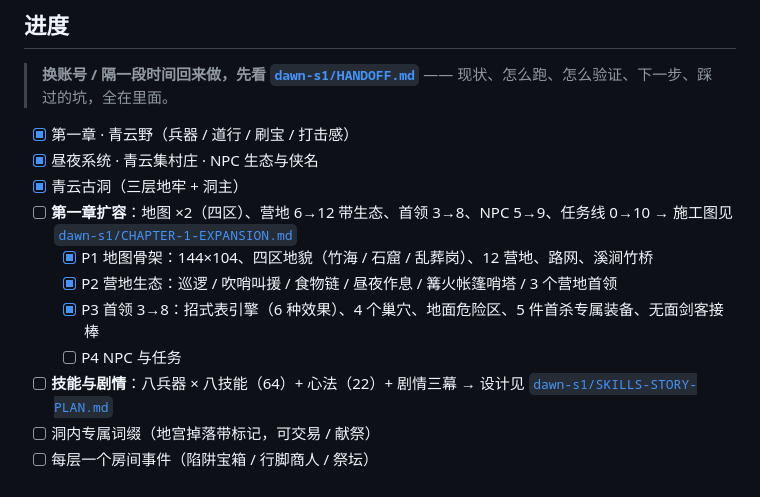
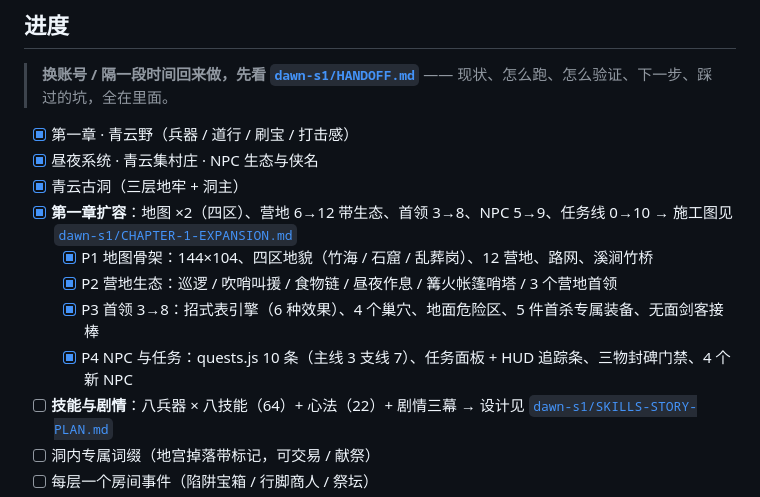
Before and after one commit to 718997675/xiaoyaoxing, a Markdown page: README.md, the part around the change. Drawn GitHub-style.

```diff
--- a/README.md
+++ b/README.md
@@ -124,12 +124,12 @@ node tools/shot.js                # CDP 截图（SHOT_W/SHOT_H/MOBILE/DPR/WAIT
 - [x] 第一章 · 青云野（兵器 / 道行 / 刷宝 / 打击感）
 - [x] 昼夜系统 · 青云集村庄 · NPC 生态与侠名
 - [x] 青云古洞（三层地牢 + 洞主）
-- [ ] **第一章扩容**：地图 ×2（四区）、营地 6→12 带生态、首领 3→8、NPC 5→9、任务线 0→10
+- [x] **第一章扩容**：地图 ×2（四区）、营地 6→12 带生态、首领 3→8、NPC 5→9、任务线 0→10
       → 施工图见 [`dawn-s1/CHAPTER-1-EXPANSION.md`](dawn-s1/CHAPTER-1-EXPANSION.md)
   - [x] P1 地图骨架：144×104、四区地貌（竹海 / 石窟 / 乱葬岗）、12 营地、路网、溪涧竹桥
   - [x] P2 营地生态：巡逻 / 吹哨叫援 / 食物链 / 昼夜作息 / 篝火帐篷哨塔 / 3 个营地首领
   - [x] P3 首领 3→8：招式表引擎（6 种效果）、4 个巢穴、地面危险区、5 件首杀专属装备、无面剑客接棒
-  - [ ] P4 NPC 与任务
+  - [x] P4 NPC 与任务：quests.js 10 条（主线 3 支线 7）、任务面板 + HUD 追踪条、三物封碑门禁、4 个新 NPC
 - [ ] **技能与剧情**：八兵器 × 八技能（64）+ 心法（22）+ 剧情三幕
       → 设计见 [`dawn-s1/SKILLS-STORY-PLAN.md`](dawn-s1/SKILLS-STORY-PLAN.md)
 - [ ] 洞内专属词缀（地宫掉落带标记，可交易 / 献祭）
```
Also changed, not shown: dawn-s1/CHAPTER-1-EXPANSION.md (+63 -37 lines), dawn-s1/HANDOFF.md (+17 -14 lines), dawn-s1/docs-quest-hud.png (added), dawn-s1/docs-quest-panel.png (added), dawn-s1/docs-shop-quest.png (added), 8 other files.
